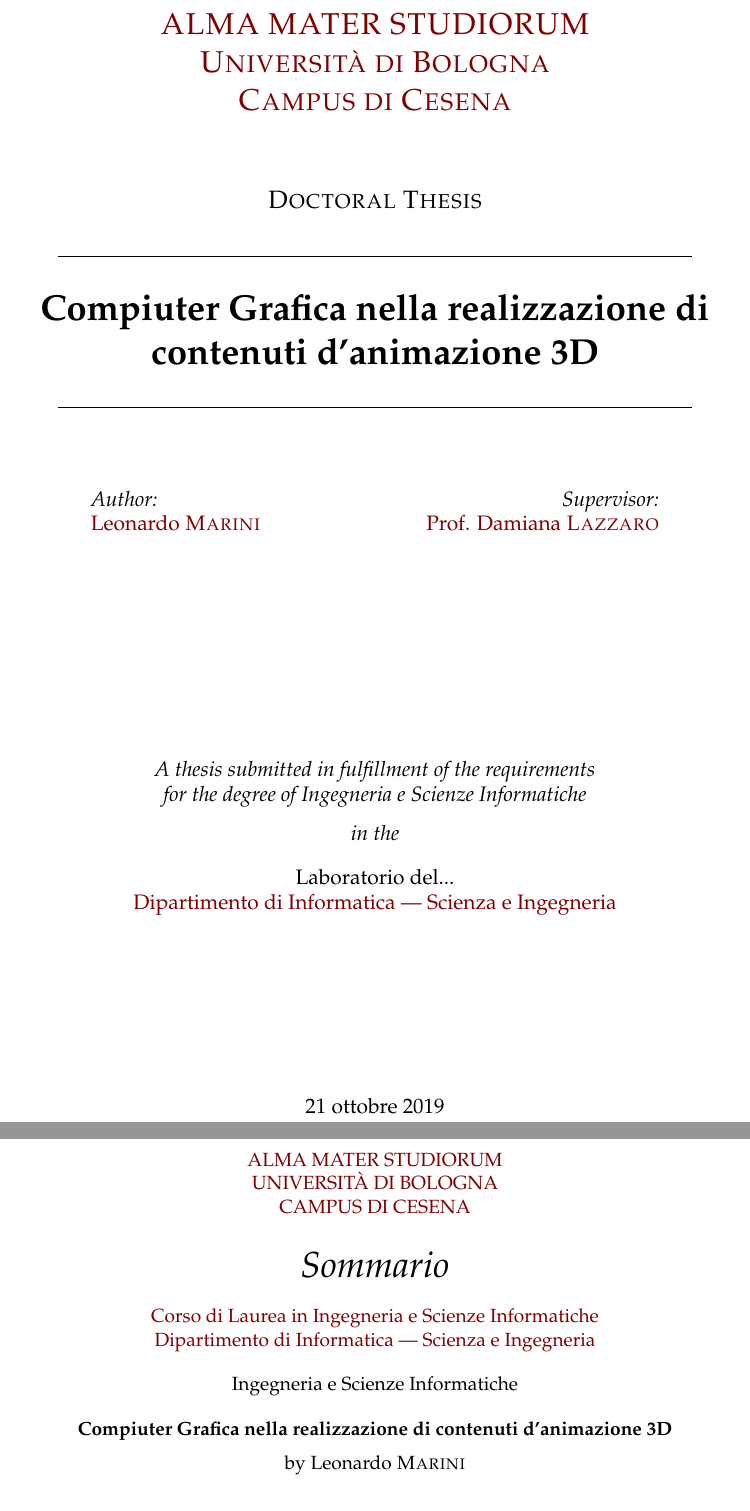
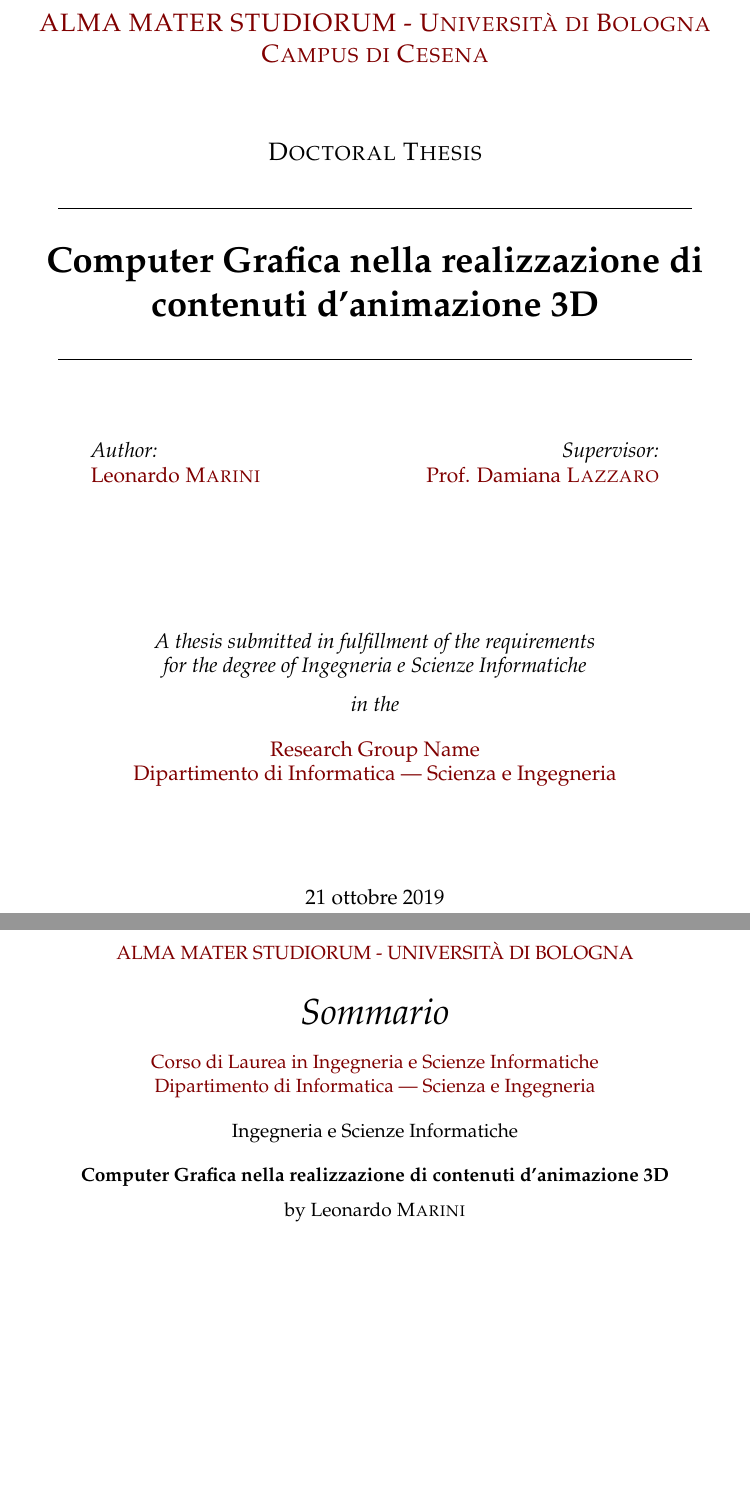
Before and after one commit to Bamarin/Tesi, a LaTeX thesis (main.tex, which reads MastersDoctoralThesis.cls): two parts of pages 1 and 7 of 37, joined at a grey line, cut so that both start at the same text, the shorter picture padded with empty space. Compiled offline with pdfLaTeX.

Commit message:
fix error in university name

```diff
--- a/MastersDoctoralThesis.cls
+++ b/MastersDoctoralThesis.cls
@@ -218,6 +218,7 @@
 \NewDocumentCommand{\degree}{m}{\newcommand{\degreename}{#1}}
 \NewDocumentCommand{\addresses}{m}{\newcommand{\addressname}{#1}}
 \NewDocumentCommand{\university}{m}{\newcommand{\univname}{#1}}
+\NewDocumentCommand{\campus}{m}{\newcommand{\campname}{#1}}
 \NewDocumentCommand{\department}{m}{\newcommand{\deptname}{#1}}
 \NewDocumentCommand{\group}{m}{\newcommand{\groupname}{#1}}
 \NewDocumentCommand{\faculty}{m}{\newcommand{\facname}{#1}}
--- a/main.tex
+++ b/main.tex
@@ -67,7 +67,7 @@
 %	THESIS INFORMATION
 %----------------------------------------------------------------------------------------
 
-\thesistitle{Compiuter Grafica nella realizzazione di contenuti d'animazione 3D} % Your thesis title, this is used in the title and abstract, print it elsewhere with \ttitle
+\thesistitle{Computer Grafica nella realizzazione di contenuti d'animazione 3D} % Your thesis title, this is used in the title and abstract, print it elsewhere with \ttitle
 \supervisor{Prof. Damiana \textsc{Lazzaro}} % Your supervisor's name, this is used in the title page, print it elsewhere with \supname
 \examiner{} % Your examiner's name, this is not currently used anywhere in the template, print it elsewhere with \examname
 \degree{Ingegneria e Scienze Informatiche} % Your degree name, this is used in the title page and abstract, print it elsewhere with \degreename
@@ -76,9 +76,10 @@
 
 \subject{Computer Graphics} % Your subject area, this is not currently used anywhere in the template, print it elsewhere with \subjectname
 \keywords{tesi, 3D, graphics, cortometraggio, tecniche, animazione} % Keywords for your thesis, this is not currently used anywhere in the template, print it elsewhere with \keywordnames
-\university{\href{https://unibo.it}{ALMA MATER STUDIORUM\\Università di Bologna\\Campus di Cesena}} % Your university's name and URL, this is used in the title page and abstract, print it elsewhere with \univname
+\university{\href{https://unibo.it}{ALMA MATER STUDIORUM - Università di Bologna}} % Your university's name and URL, this is used in the title page and abstract, print it elsewhere with \univname
+\campus{\href{https://www.unibo.it/it/campus-cesena}{Campus di Cesena}} % Your university's name and URL, this is used in the title page and abstract, print it elsewhere with \univname
 \department{\href{https://disi.unibo.it/it}{Dipartimento di Informatica --- Scienza e Ingegneria}} % Your department's name and URL, this is used in the title page and abstract, print it elsewhere with \deptname
-\group{\href{}{Laboratorio del...}} % Your research group's name and URL, this is used in the title page, print it elsewhere with \groupname
+\group{\href{http://researchgroup.university.com}{Research Group Name}} % Your research group's name and URL, this is used in the title page, print it elsewhere with \groupname
 \faculty{\href{https://corsi.unibo.it/laurea/IngegneriaScienzeInformatiche}{Corso di Laurea in Ingegneria e Scienze Informatiche}} % Your faculty's name and URL, this is used in the title page and abstract, print it elsewhere with \facname
 
 \AtBeginDocument{
@@ -101,7 +102,7 @@
 \begin{center}
 
 \vspace*{.06\textheight}
-{\scshape\LARGE \univname\par}\vspace{1.5cm} % University name
+{\scshape\Large \univname\\\campname\par}\vspace{1.5cm} % University name
 \textsc{\Large Doctoral Thesis}\\[0.5cm] % Thesis type
 
 \HRule \\[0.4cm] % Horizontal line
```
